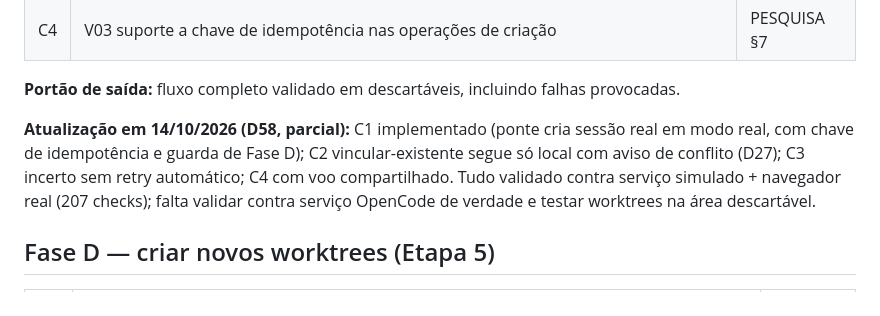
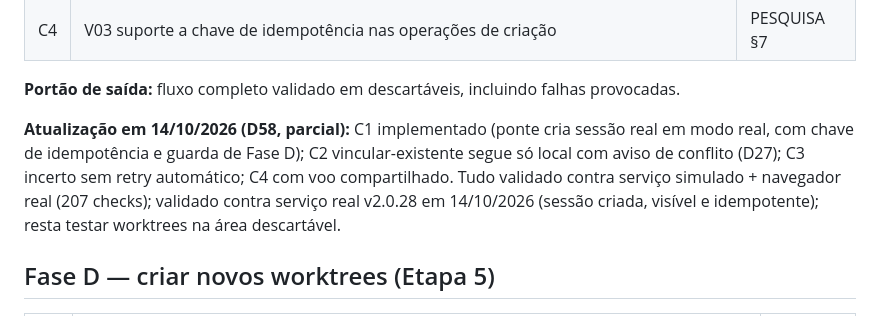
Before and after one commit to Artur-Lucena/TreeOffice, a Markdown page: docs/ROADMAP-V1.md, the part around the change. Drawn GitHub-style.

```diff
--- a/docs/ROADMAP-V1.md
+++ b/docs/ROADMAP-V1.md
@@ -90,7 +90,7 @@ pelo projeto.
 **Portão de saída:** fluxo completo validado em descartáveis, incluindo falhas
 provocadas.
 
-**Atualização em 14/10/2026 (D58, parcial):** C1 implementado (ponte cria sessão real em modo real, com chave de idempotência e guarda de Fase D); C2 vincular-existente segue só local com aviso de conflito (D27); C3 incerto sem retry automático; C4 com voo compartilhado. Tudo validado contra serviço simulado + navegador real (207 checks); falta validar contra serviço OpenCode de verdade e testar worktrees na área descartável.
+**Atualização em 14/10/2026 (D58, parcial):** C1 implementado (ponte cria sessão real em modo real, com chave de idempotência e guarda de Fase D); C2 vincular-existente segue só local com aviso de conflito (D27); C3 incerto sem retry automático; C4 com voo compartilhado. Tudo validado contra serviço simulado + navegador real (207 checks); validado contra serviço real v2.0.28 em 14/10/2026 (sessão criada, visível e idempotente); resta testar worktrees na área descartável.
 
 ## Fase D — criar novos worktrees (Etapa 5)
 
```
Also changed, not shown: docs/DECISOES.md (+3 -1 lines), docs/PLANEJAMENTO.md (+1 -1 lines).
